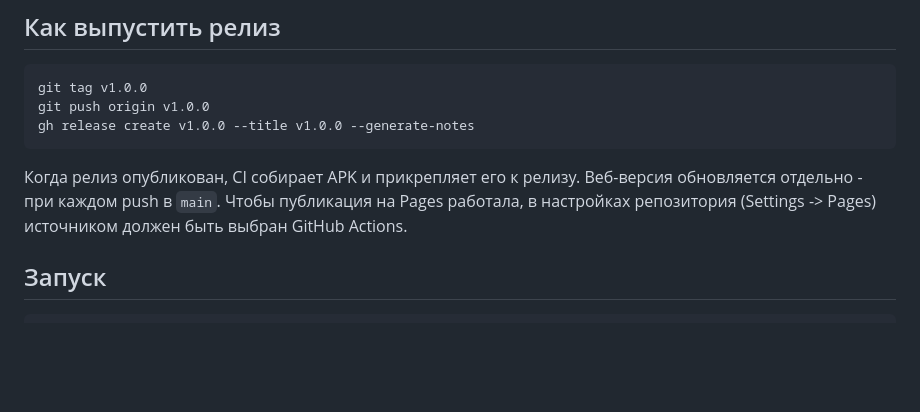
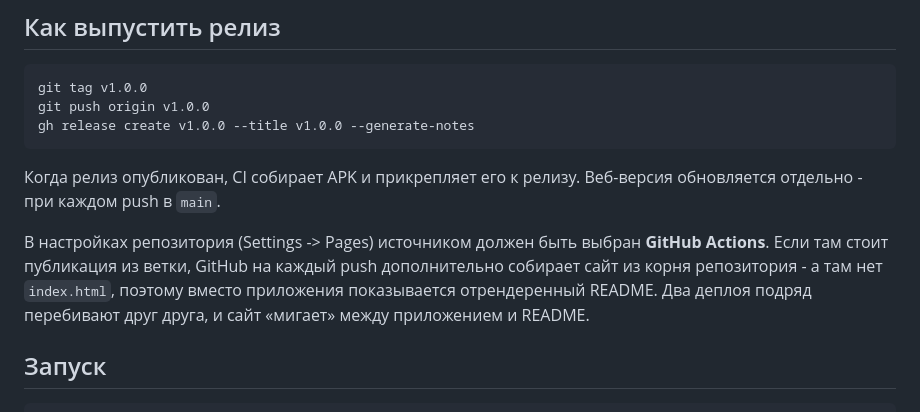
Before and after one commit to lapsha38/srpski-padezi, a Markdown page: README.md, the part around the change. Rendered like a GitHub page; blank space fills up the shorter version.

Commit message:
Document the required Pages source

````diff
--- a/README.md
+++ b/README.md
@@ -90,9 +90,13 @@ gh release create v1.0.0 --title v1.0.0 --generate-notes
 ```
 
 Когда релиз опубликован, CI собирает APK и прикрепляет его к релизу.
-Веб-версия обновляется отдельно - при каждом push в `main`. Чтобы публикация на Pages работала,
-в настройках репозитория (Settings -> Pages) источником должен быть выбран
-GitHub Actions.
+Веб-версия обновляется отдельно - при каждом push в `main`.
+
+В настройках репозитория (Settings -> Pages) источником должен быть выбран
+**GitHub Actions**. Если там стоит публикация из ветки, GitHub на каждый push
+дополнительно собирает сайт из корня репозитория - а там нет `index.html`,
+поэтому вместо приложения показывается отрендеренный README. Два деплоя
+подряд перебивают друг друга, и сайт «мигает» между приложением и README.
 
 ## Запуск
 
````
